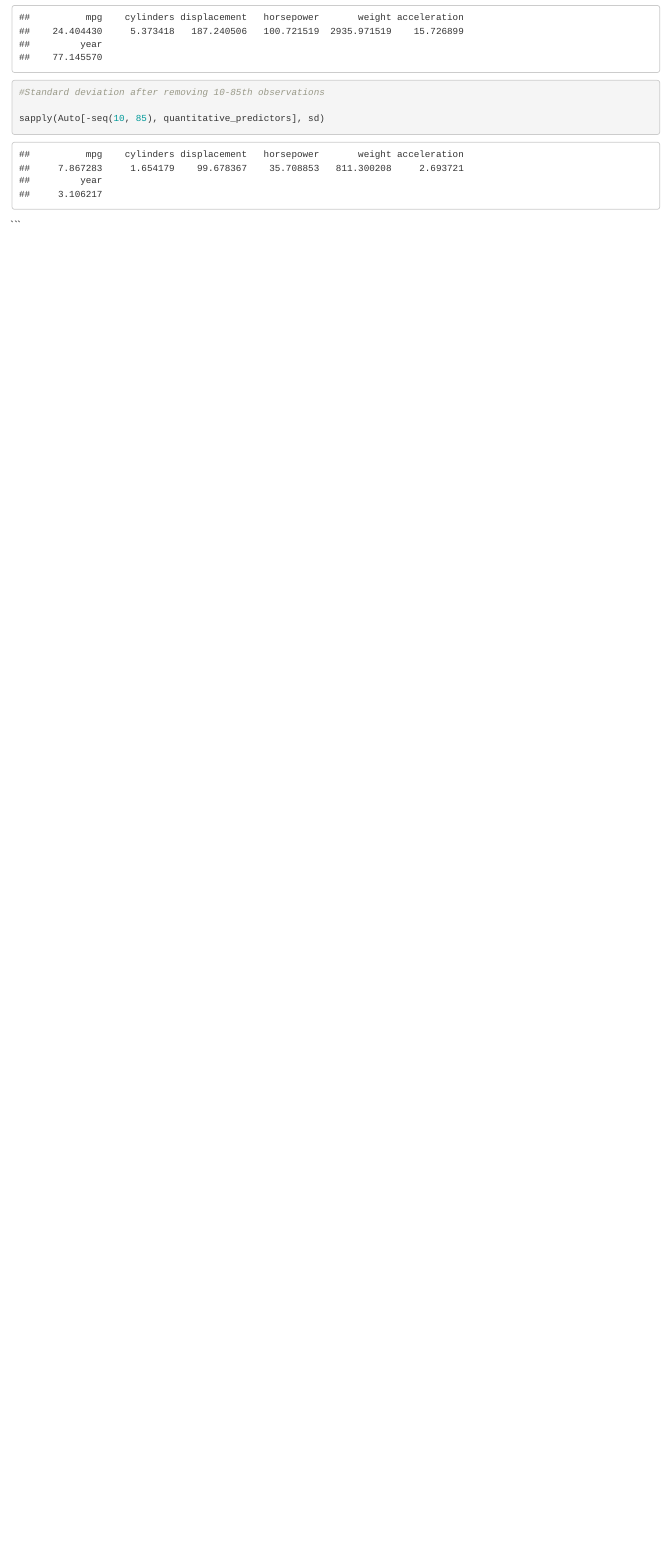
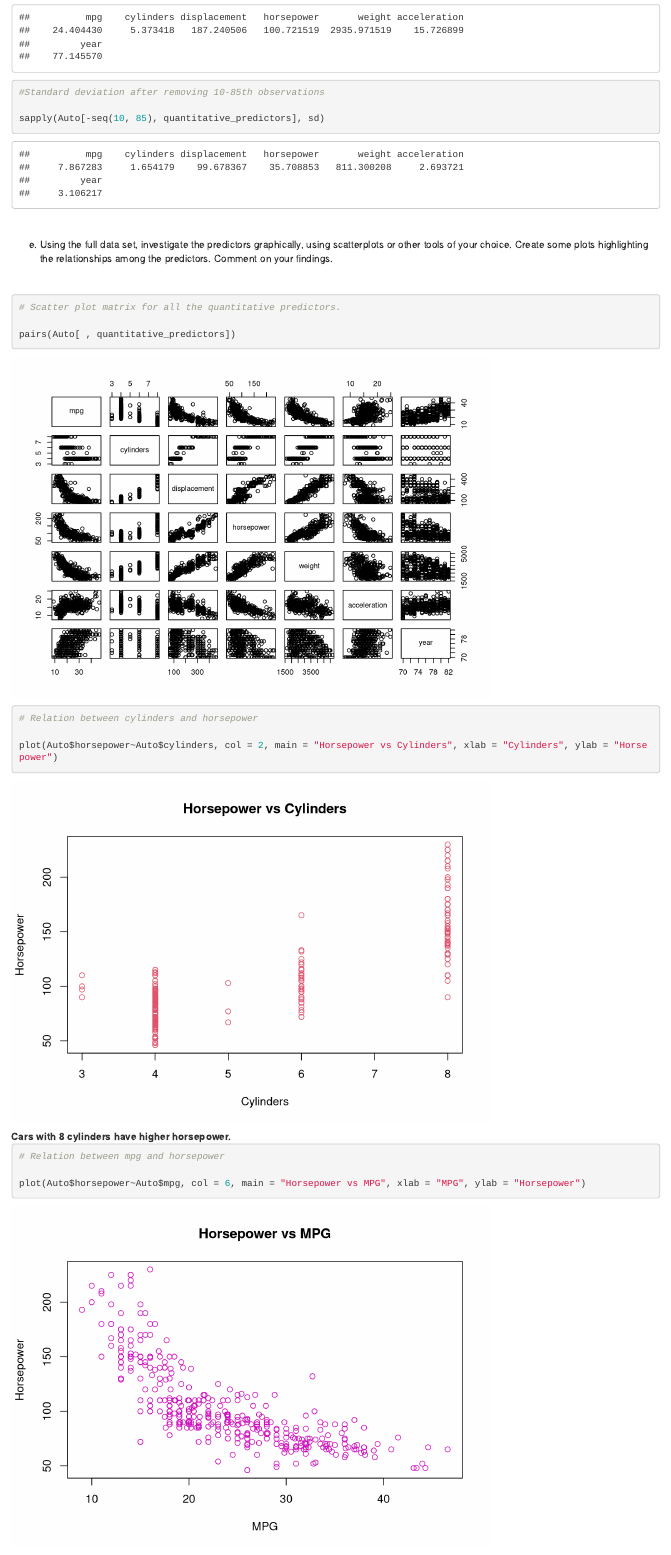
Before and after one commit to saish29/EAS508-HW1-Auto, an R Markdown document (EAS508-Q9.Rmd): the page in a window 1100 px wide, from 1920 px down before the commit and from 1970 px down after it, so that both start at the same text. Rendered offline with R 4.5, knitr and Pandoc, with nearby package versions; common packages that the code uses without loading them are loaded.

Commit message:
e Explored data using some plots

````diff
--- a/EAS508-Q9.Rmd
+++ b/EAS508-Q9.Rmd
@@ -78,9 +81,34 @@ d. Now remove the 10th through 85th observations. What is the range, mean, and s
 
 sapply(Auto[-seq(10, 85), quantitative_predictors], mean)
 ```
+
 ```{r}
 #Standard deviation after removing 10-85th observations
 
 sapply(Auto[-seq(10, 85), quantitative_predictors], sd)
 ```
+
+<br>
+
+e.  Using the full data set, investigate the predictors graphically, using scatterplots or other tools of your choice. Create some plots highlighting the relationships among the predictors. Comment on your findings.
+
+<br>
+
+```{r}
+# Scatter plot matrix for all the quantitative predictors.
+
+pairs(Auto[ , quantitative_predictors])
 ```
+
+```{r}
+# Relation between cylinders and horsepower
+
+plot(Auto$horsepower~Auto$cylinders, col = 2, main = "Horsepower vs Cylinders", xlab = "Cylinders", ylab = "Horsepower")
+```
+
+| **Cars with 8 cylinders have higher horsepower.**
+
+```{r}
+# Relation between mpg and horsepower
+
+plot(Auto$horsepower~Auto$mpg, col = 6, main = "Horsepower vs MPG", xlab = "MPG", ylab = "Horsepower")
````
Also changed, not shown: EAS508-Q9.nb.html, EAS508-Q9.Rmd (37 more changed lines).
